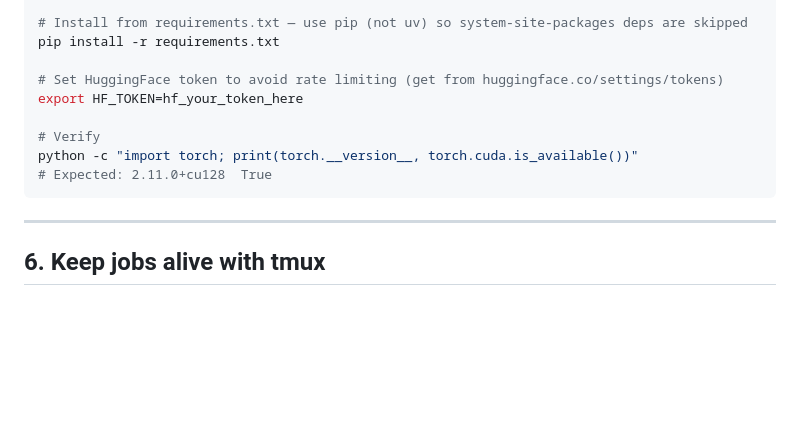
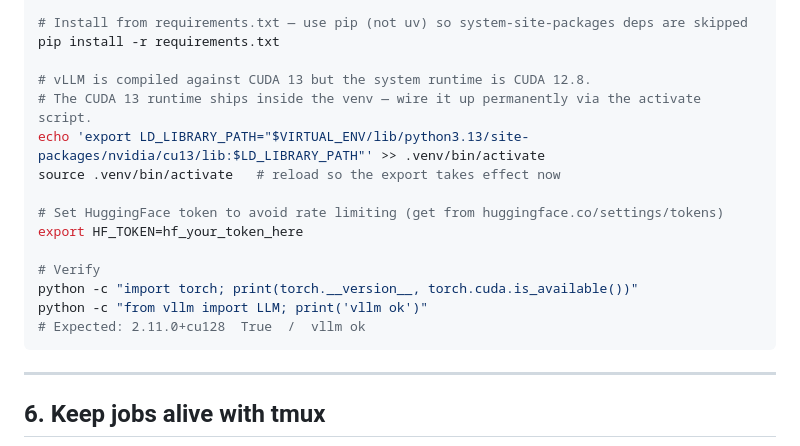
Before and after one commit to vishudhshah/cse151b-project, a Markdown page: DATAHUB_GUIDE.md, the part around the change. Rendered like a GitHub page; blank space fills up the shorter version.

Commit message:
Document CUDA 13 LD_LIBRARY_PATH fix for vLLM on DataHub

````diff
--- a/DATAHUB_GUIDE.md
+++ b/DATAHUB_GUIDE.md
@@ -132,12 +132,18 @@ source .venv/bin/activate
 # Install from requirements.txt — use pip (not uv) so system-site-packages deps are skipped
 pip install -r requirements.txt
 
+# vLLM is compiled against CUDA 13 but the system runtime is CUDA 12.8.
+# The CUDA 13 runtime ships inside the venv — wire it up permanently via the activate script.
+echo 'export LD_LIBRARY_PATH="$VIRTUAL_ENV/lib/python3.13/site-packages/nvidia/cu13/lib:$LD_LIBRARY_PATH"' >> .venv/bin/activate
+source .venv/bin/activate   # reload so the export takes effect now
+
 # Set HuggingFace token to avoid rate limiting (get from huggingface.co/settings/tokens)
 export HF_TOKEN=hf_your_token_here
 
 # Verify
 python -c "import torch; print(torch.__version__, torch.cuda.is_available())"
-# Expected: 2.11.0+cu128  True
+python -c "from vllm import LLM; print('vllm ok')"
+# Expected: 2.11.0+cu128  True  /  vllm ok
 ```
 
 ---
````
